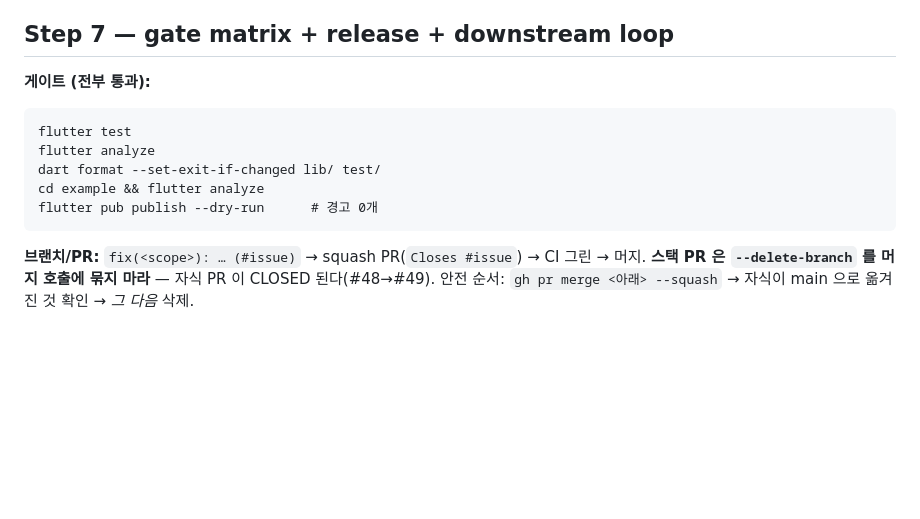
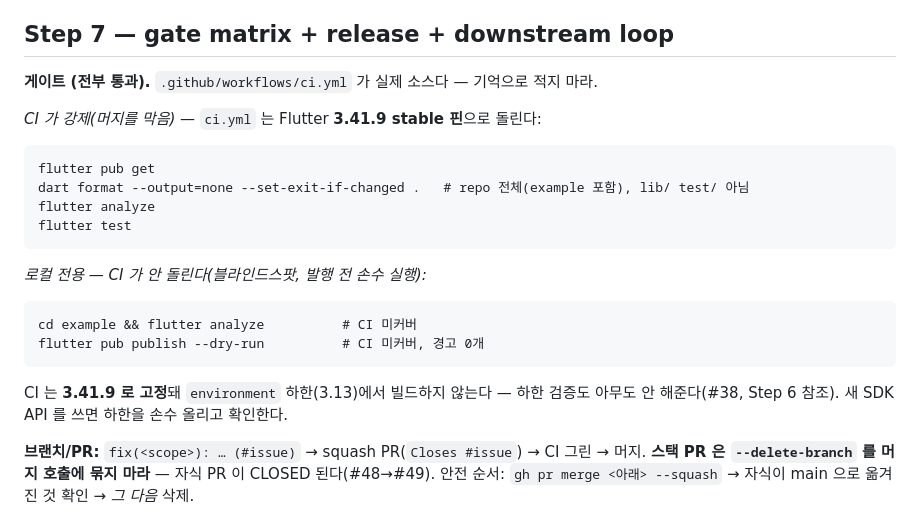
Before and after one commit to kihyun1998/just_tooltip, a Markdown page: docs/agents/theflow.md, the part around the change. Rendered like a GitHub page; blank space fills up the shorter version.

Commit message:
docs(theflow-bindings): correct the gate matrix against CI (real source)
Dogfooding /grill-the-flow on this repo caught that the hand-authored gate list
(built from CLAUDE.md memory) diverged from .github/workflows/ci.yml:

- Format scope was `lib/ test/`; CI actually enforces `dart format ... .` (whole
  repo, example included). Corrected to match — CI is what gates merges.
- `cd example && flutter analyze` and `flutter pub publish --dry-run` are NOT in
  CI — they are local-only blind spots that must be run by hand before publish.
  Now marked as such (theflow Step 7's "gates a top-level command doesn't reach").
- CI pins Flutter 3.41.9, so it never builds at the environment floor (3.13);
  the floor stays unverified by anyone (#38). Noted explicitly.

An instance of theflow Step 2's own rule: read the real source, not a summary.

Co-Authored-By: Claude Opus 4.8 (1M context) <noreply@anthropic.com>

````diff
--- a/docs/agents/theflow.md
+++ b/docs/agents/theflow.md
@@ -90,15 +90,26 @@ Visible Rect / Target Tracking / Hover Intent / Content) + `docs/adr/0001–0004
 
 ## Step 7 — gate matrix + release + downstream loop
 
-**게이트 (전부 통과):**
+**게이트 (전부 통과).** `.github/workflows/ci.yml` 가 실제 소스다 — 기억으로 적지 마라.
+
+*CI 가 강제(머지를 막음)* — `ci.yml` 는 Flutter **3.41.9 stable 핀**으로 돌린다:
 
 ```
+flutter pub get
+dart format --output=none --set-exit-if-changed .   # repo 전체(example 포함), lib/ test/ 아님
+flutter analyze
 flutter test
-flutter analyze
-dart format --set-exit-if-changed lib/ test/
-cd example && flutter analyze
-flutter pub publish --dry-run      # 경고 0개
 ```
+
+*로컬 전용 — CI 가 안 돌린다(블라인드스팟, 발행 전 손수 실행):*
+
+```
+cd example && flutter analyze          # CI 미커버
+flutter pub publish --dry-run          # CI 미커버, 경고 0개
+```
+
+CI 는 **3.41.9 로 고정**돼 `environment` 하한(3.13)에서 빌드하지 않는다 — 하한 검증도
+아무도 안 해준다(#38, Step 6 참조). 새 SDK API 를 쓰면 하한을 손수 올리고 확인한다.
 
 **브랜치/PR:** `fix(<scope>): … (#issue)` → squash PR(`Closes #issue`) → CI 그린 → 머지.
 **스택 PR 은 `--delete-branch` 를 머지 호출에 묶지 마라** — 자식 PR 이 CLOSED 된다(#48→#49).
````
